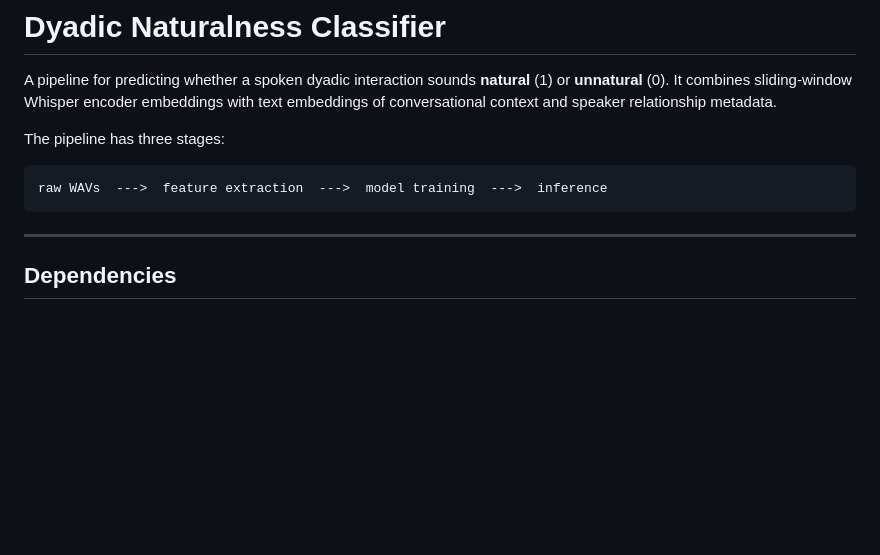
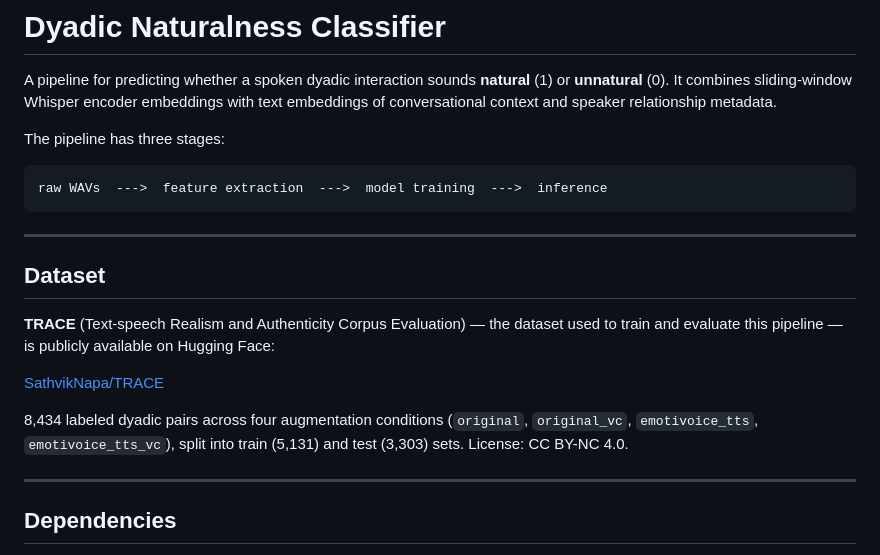
Before and after one commit to SathvikNapa/NaturalnessPrediction, a Markdown page: README.md, the part around the change. Rendered like a GitHub page; blank space fills up the shorter version.

Commit message:
Add TRACE dataset section to README with HF link
Co-Authored-By: Claude Sonnet 4.6 <noreply@anthropic.com>

````diff
--- a/README.md
+++ b/README.md
@@ -7,6 +7,16 @@ The pipeline has three stages:
 ```
 raw WAVs  --->  feature extraction  --->  model training  --->  inference
 ```
+
+---
+
+## Dataset
+
+**TRACE** (Text-speech Realism and Authenticity Corpus Evaluation) — the dataset used to train and evaluate this pipeline — is publicly available on Hugging Face:
+
+[SathvikNapa/TRACE](https://huggingface.co/datasets/SathvikNapa/TRACE)
+
+8,434 labeled dyadic pairs across four augmentation conditions (`original`, `original_vc`, `emotivoice_tts`, `emotivoice_tts_vc`), split into train (5,131) and test (3,303) sets. License: CC BY-NC 4.0.
 
 ---
 
````
